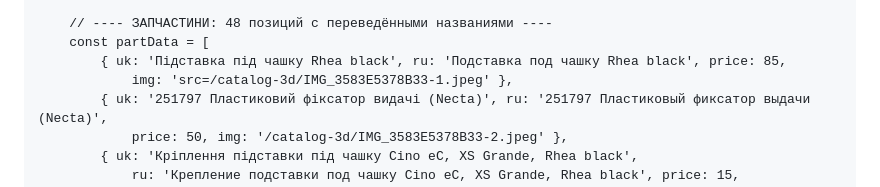
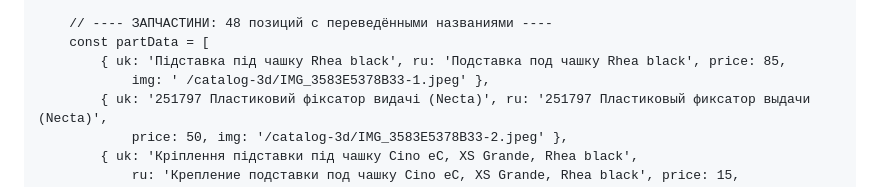
Before and after one commit to Seregabianchi/3d-druk, a Markdown page: README.md, the part around the change. Drawn GitHub-style.

```diff
--- a/README.md
+++ b/README.md
@@ -1155,7 +1155,7 @@
         // ---- ЗАПЧАСТИНИ: 48 позиций с переведёнными названиями ----
         const partData = [
             { uk: 'Підставка під чашку Rhea black', ru: 'Подставка под чашку Rhea black', price: 85,
-                img: 'src=/catalog-3d/IMG_3583E5378B33-1.jpeg' },
+                img: ' /catalog-3d/IMG_3583E5378B33-1.jpeg' },
             { uk: '251797 Пластиковий фіксатор видачі (Necta)', ru: '251797 Пластиковый фиксатор выдачи (Necta)',
                 price: 50, img: '/catalog-3d/IMG_3583E5378B33-2.jpeg' },
             { uk: 'Кріплення підставки під чашку Cino eC, XS Grande, Rhea black',
```
